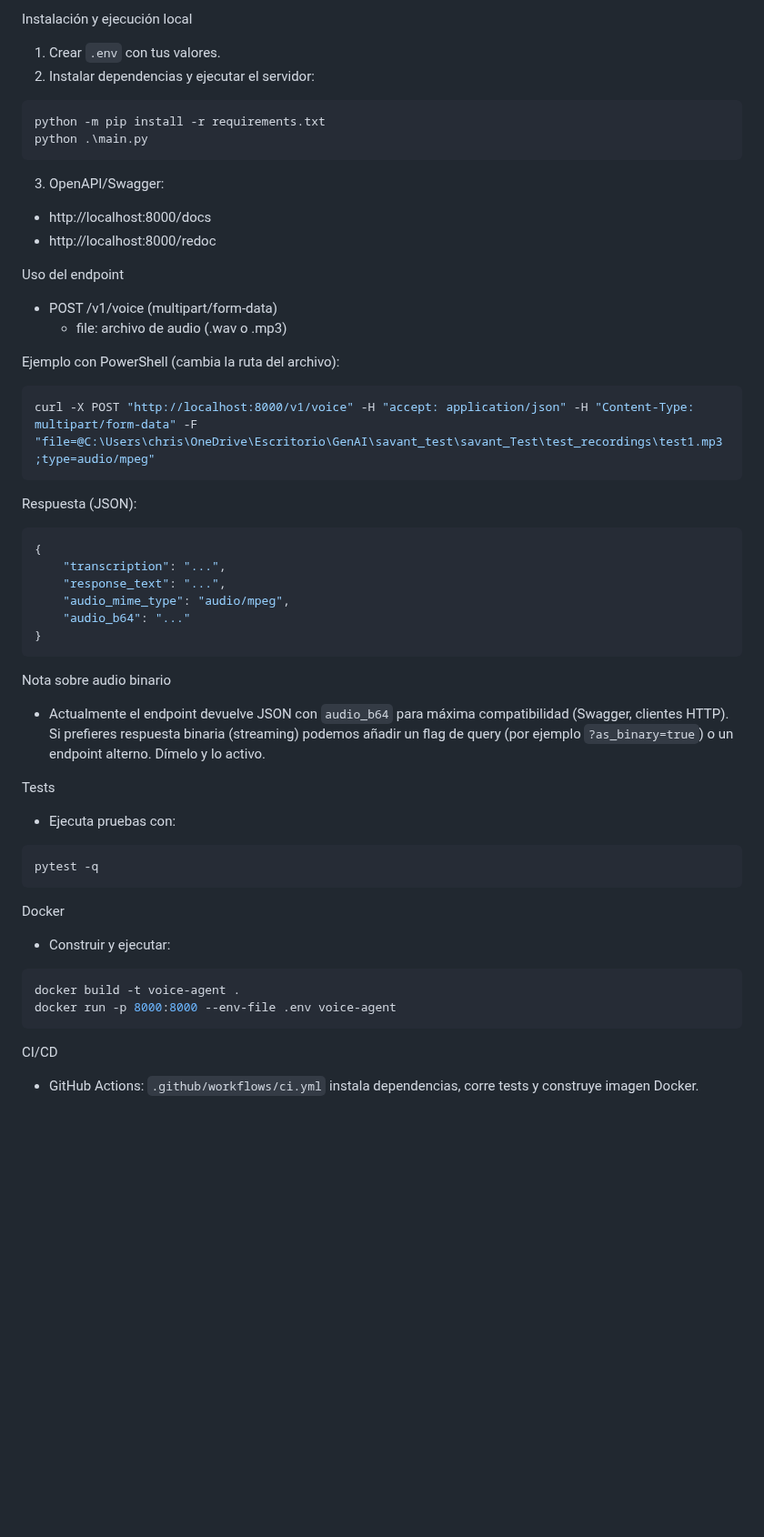
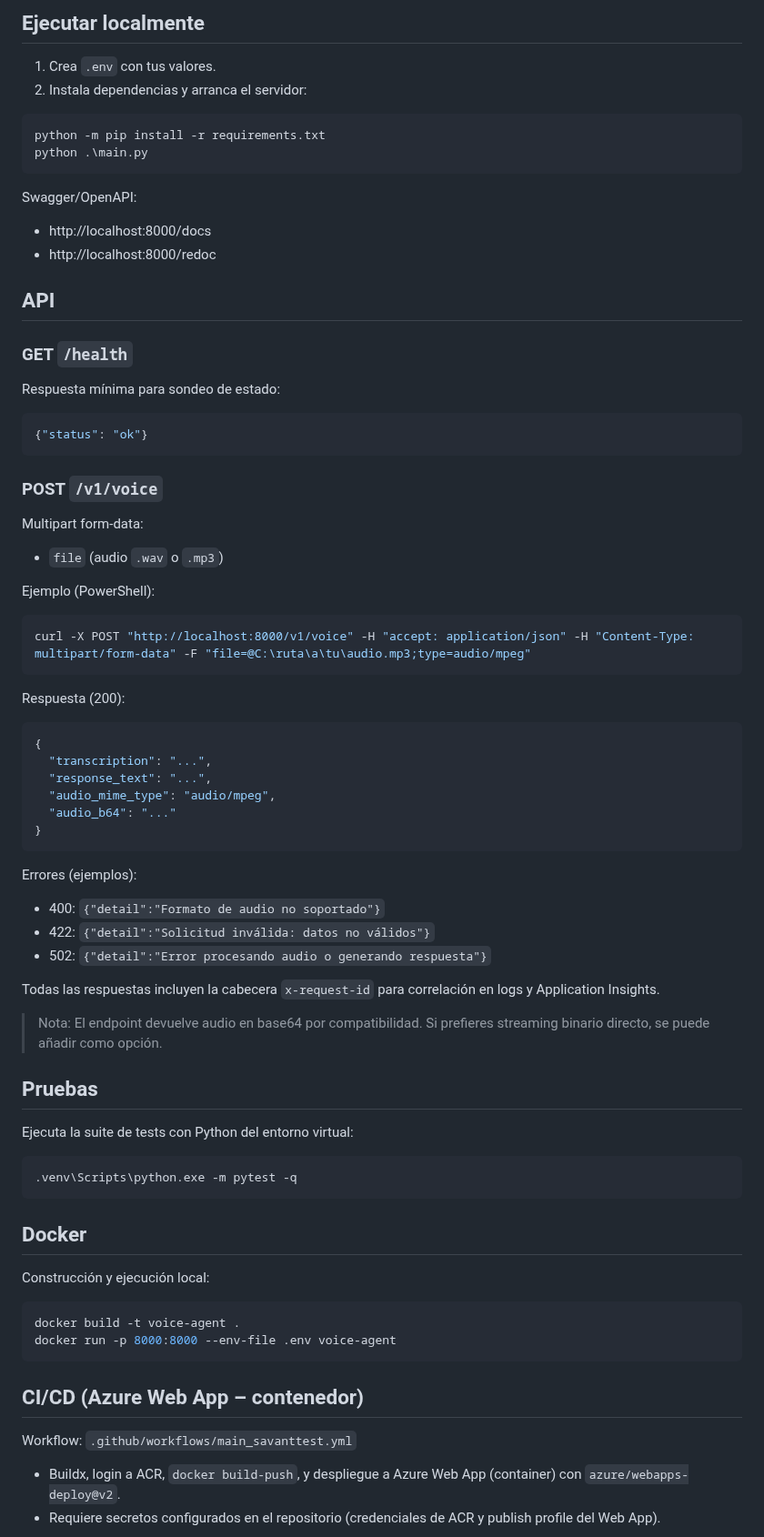
Before and after one commit to christiancalidad/savant_Test, a Markdown page: README.md, the part around one of its changes. Shown at 91% size. GitHub-like rendering; blank space fills up the shorter version.

````diff
--- a/README.md
+++ b/README.md
@@ -58,52 +61,67 @@ Config mínimas para cada componente (no subas `.env` al repo):
 
-Instalación y ejecución local
-1) Crear `.env` con tus valores.
-2) Instalar dependencias y ejecutar el servidor:
+## Ejecutar localmente
+1) Crea `.env` con tus valores.
+2) Instala dependencias y arranca el servidor:
 
 ```powershell
 python -m pip install -r requirements.txt
 python .\main.py
 ```
 
-3) OpenAPI/Swagger:
+Swagger/OpenAPI:
 - http://localhost:8000/docs
 - http://localhost:8000/redoc
 
-Uso del endpoint
-- POST /v1/voice (multipart/form-data)
-	- file: archivo de audio (.wav o .mp3)
-
-Ejemplo con PowerShell (cambia la ruta del archivo):
-```powershell
-curl -X POST "http://localhost:8000/v1/voice" -H "accept: application/json" -H "Content-Type: multipart/form-data" -F "file=@C:\Users\chris\OneDrive\Escritorio\GenAI\savant_test\savant_Test\test_recordings\test1.mp3;type=audio/mpeg"
+## API
+### GET `/health`
+Respuesta mínima para sondeo de estado:
+```json
+{"status": "ok"}
 ```
 
-Respuesta (JSON):
+### POST `/v1/voice`
+Multipart form-data:
+- `file` (audio `.wav` o `.mp3`)
+
+Ejemplo (PowerShell):
+```powershell
+curl -X POST "http://localhost:8000/v1/voice" -H "accept: application/json" -H "Content-Type: multipart/form-data" -F "file=@C:\ruta\a\tu\audio.mp3;type=audio/mpeg"
+```
+
+Respuesta (200):
 ```json
 {
-	"transcription": "...",
-	"response_text": "...",
-	"audio_mime_type": "audio/mpeg",
-	"audio_b64": "..."
+  "transcription": "...",
+  "response_text": "...",
+  "audio_mime_type": "audio/mpeg",
+  "audio_b64": "..."
 }
 ```
 
-Nota sobre audio binario
-- Actualmente el endpoint devuelve JSON con `audio_b64` para máxima compatibilidad (Swagger, clientes HTTP). Si prefieres respuesta binaria (streaming) podemos añadir un flag de query (por ejemplo `?as_binary=true`) o un endpoint alterno. Dímelo y lo activo.
+Errores (ejemplos):
+- 400: `{"detail":"Formato de audio no soportado"}`
+- 422: `{"detail":"Solicitud inválida: datos no válidos"}`
+- 502: `{"detail":"Error procesando audio o generando respuesta"}`
 
-Tests
-- Ejecuta pruebas con:
+Todas las respuestas incluyen la cabecera `x-request-id` para correlación en logs y Application Insights.
+
+> Nota: El endpoint devuelve audio en base64 por compatibilidad. Si prefieres streaming binario directo, se puede añadir como opción.
+
+## Pruebas
+Ejecuta la suite de tests con Python del entorno virtual:
 ```powershell
-pytest -q
+.venv\Scripts\python.exe -m pytest -q
 ```
 
-Docker
-- Construir y ejecutar:
+## Docker
+Construcción y ejecución local:
 ```powershell
 docker build -t voice-agent .
 docker run -p 8000:8000 --env-file .env voice-agent
 ```
 
-CI/CD
-- GitHub Actions: `.github/workflows/ci.yml` instala dependencias, corre tests y construye imagen Docker.
+## CI/CD (Azure Web App – contenedor)
+Workflow: `.github/workflows/main_savanttest.yml`
+- Buildx, login a ACR, `docker build-push`, y despliegue a Azure Web App (container) con `azure/webapps-deploy@v2`.
+- Requiere secretos configurados en el repositorio (credenciales de ACR y publish profile del Web App).
 
````
Also changed, not shown: other parts of README.md (+61 -61 lines).
